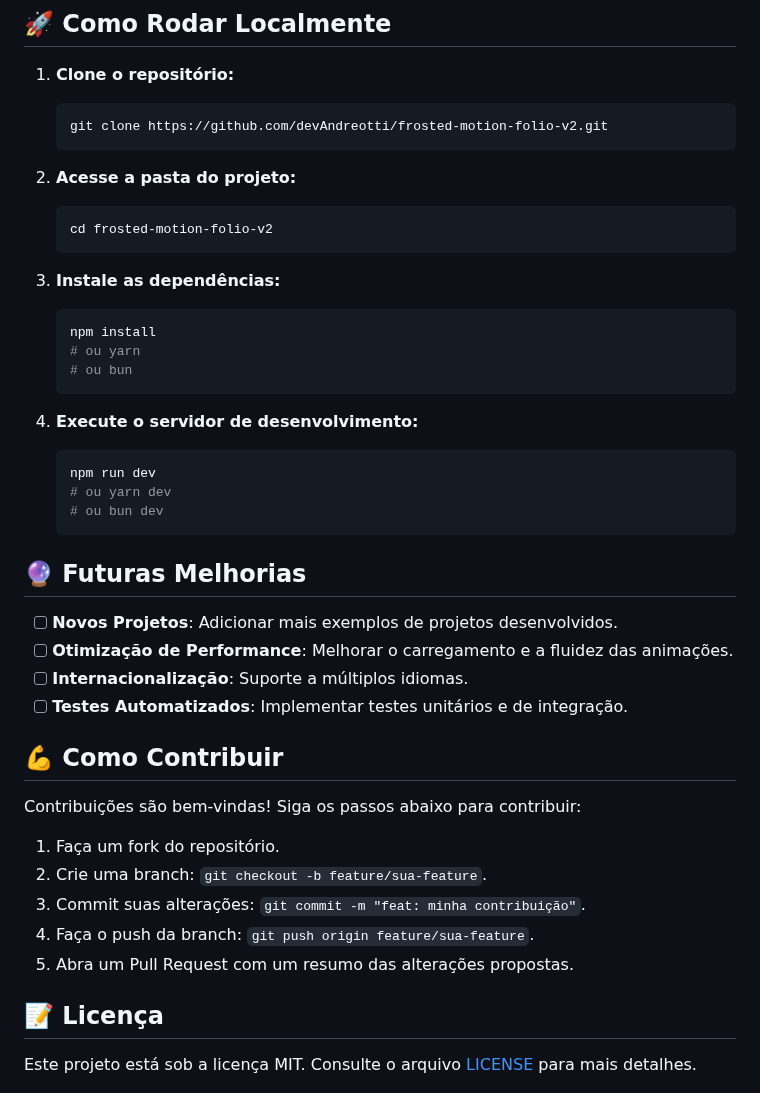
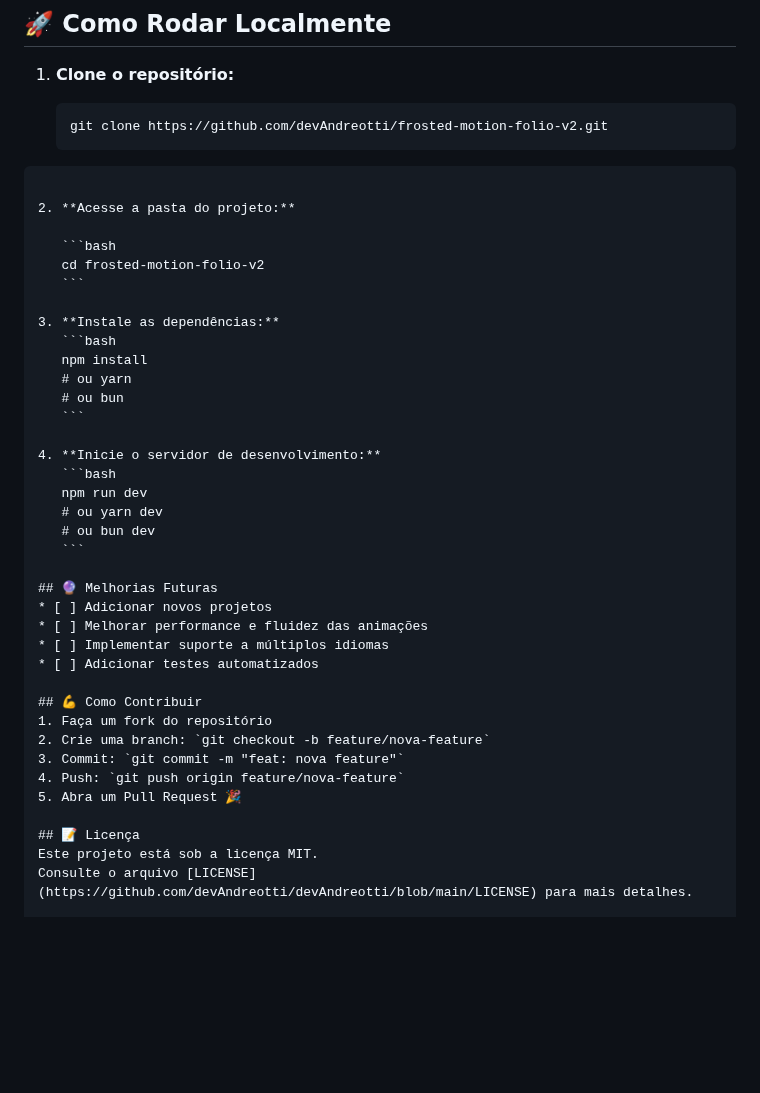
Before and after one commit to devAndreotti/frosted-motion-folio-v2, a Markdown page: README.md, the part around one of its changes. Rendered like a GitHub page; blank space fills up the shorter version.

`````diff
--- a/README.md
+++ b/README.md
@@ -67,42 +67,40 @@ frosted-motion-folio-v2/
 
    ```bash
    git clone https://github.com/devAndreotti/frosted-motion-folio-v2.git
-   ```
+````
+
 2. **Acesse a pasta do projeto:**
 
    ```bash
    cd frosted-motion-folio-v2
    ```
+
 3. **Instale as dependências:**
-
    ```bash
    npm install
    # ou yarn
    # ou bun
    ```
-4. **Execute o servidor de desenvolvimento:**
 
+4. **Inicie o servidor de desenvolvimento:**
    ```bash
    npm run dev
    # ou yarn dev
    # ou bun dev
    ```
 
-## 🔮 Futuras Melhorias
-* [ ] **Novos Projetos**: Adicionar mais exemplos de projetos desenvolvidos.
-* [ ] **Otimização de Performance**: Melhorar o carregamento e a fluidez das animações.
-* [ ] **Internacionalização**: Suporte a múltiplos idiomas.
-* [ ] **Testes Automatizados**: Implementar testes unitários e de integração.
+## 🔮 Melhorias Futuras
+* [ ] Adicionar novos projetos
+* [ ] Melhorar performance e fluidez das animações
+* [ ] Implementar suporte a múltiplos idiomas
+* [ ] Adicionar testes automatizados
 
 ## 💪 Como Contribuir
-Contribuições são bem-vindas!
-Siga os passos abaixo para contribuir:
-
-1. Faça um fork do repositório.
-2. Crie uma branch: `git checkout -b feature/sua-feature`.
-3. Commit suas alterações: `git commit -m "feat: minha contribuição"`.
-4. Faça o push da branch: `git push origin feature/sua-feature`.
-5. Abra um Pull Request com um resumo das alterações propostas.
+1. Faça um fork do repositório
+2. Crie uma branch: `git checkout -b feature/nova-feature`
+3. Commit: `git commit -m "feat: nova feature"`
+4. Push: `git push origin feature/nova-feature`
+5. Abra um Pull Request 🎉
 
 ## 📝 Licença
 Este projeto está sob a licença MIT.
`````
Also changed, not shown: other parts of README.md (+35 -37 lines), public/home.png (added), public/light.png (added), 1 other file.
